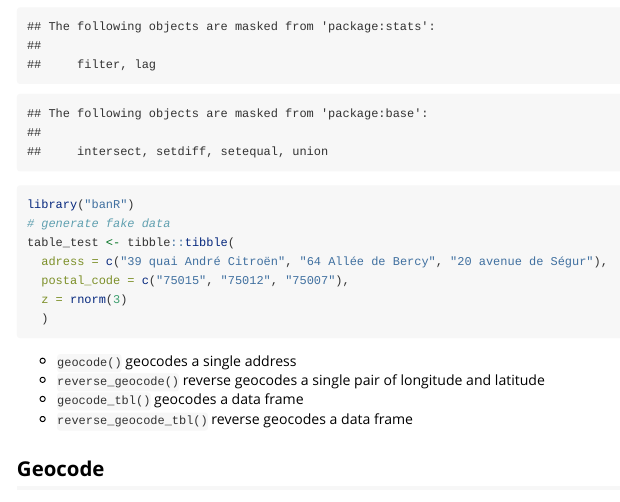
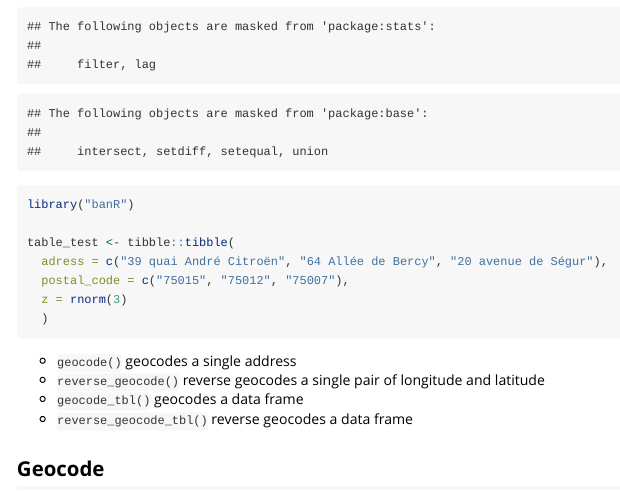
Before and after one commit to joelgombin/banR, an R Markdown document (vignettes/geocode.Rmd): the page in a window 1100 px wide, from 290 px down. Rendered offline with R 4.5, knitr and Pandoc, with nearby package versions; code that draws random numbers runs with fixed seeds of ours; some code elsewhere in the file could not run offline.

Commit message:
Update documentation

````diff
--- a/vignettes/geocode.Rmd
+++ b/vignettes/geocode.Rmd
@@ -13,13 +13,15 @@ vignette: >
 library("tibble")
 library("dplyr")
 library("banR")
-# generate fake data
+
 table_test <- tibble::tibble(
   adress = c("39 quai André Citroën", "64 Allée de Bercy", "20 avenue de Ségur"),
   postal_code = c("75015", "75012", "75007"),
   z = rnorm(3)
   )
 ```
+
+
 
 - `geocode()` geocodes a single address
 - `reverse_geocode()` reverse geocodes a single pair of longitude and latitude
````
Also changed, not shown: README.Rmd (+2 -2 lines), README.md, docs/pkgdown.yml, 4 other files.
